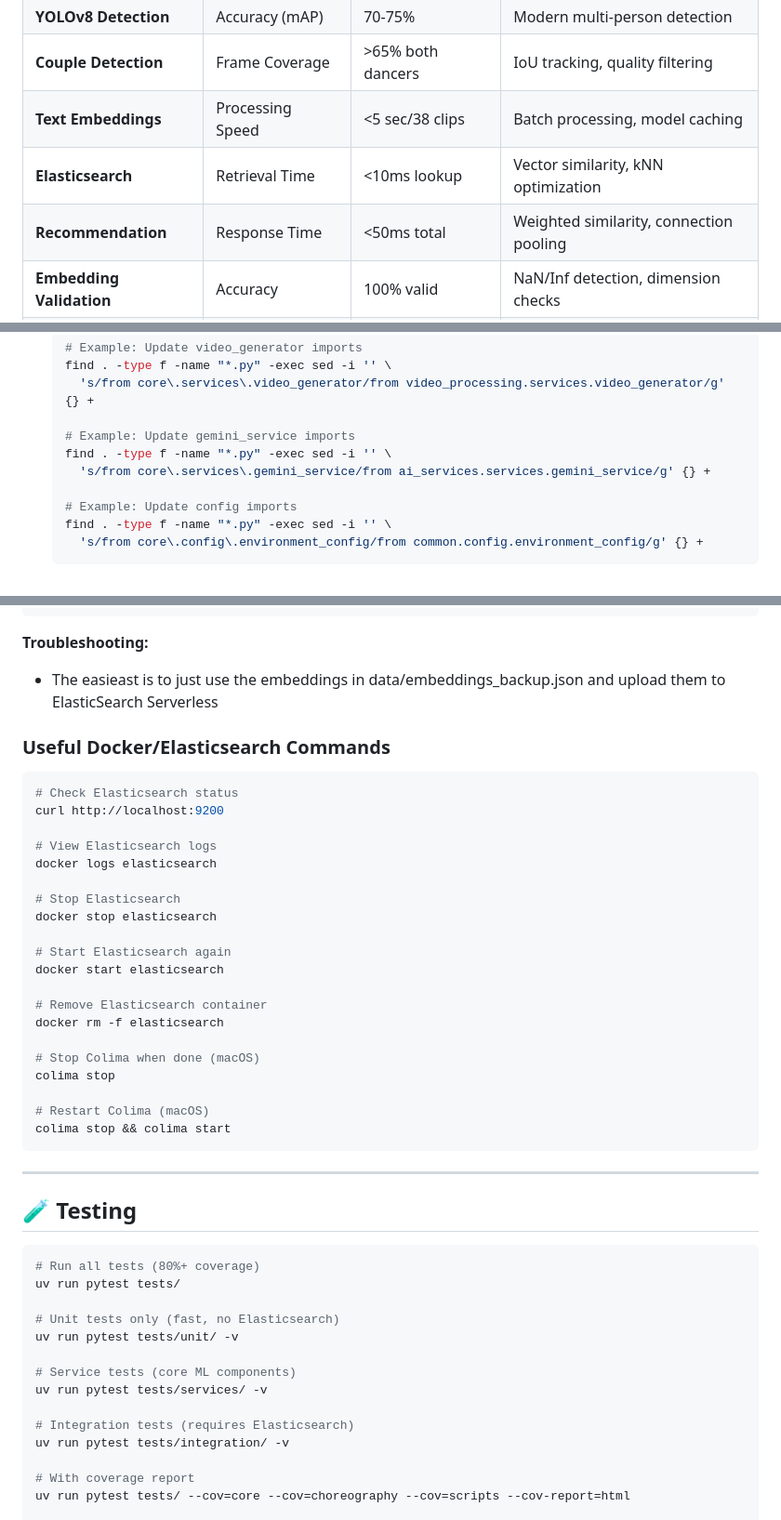
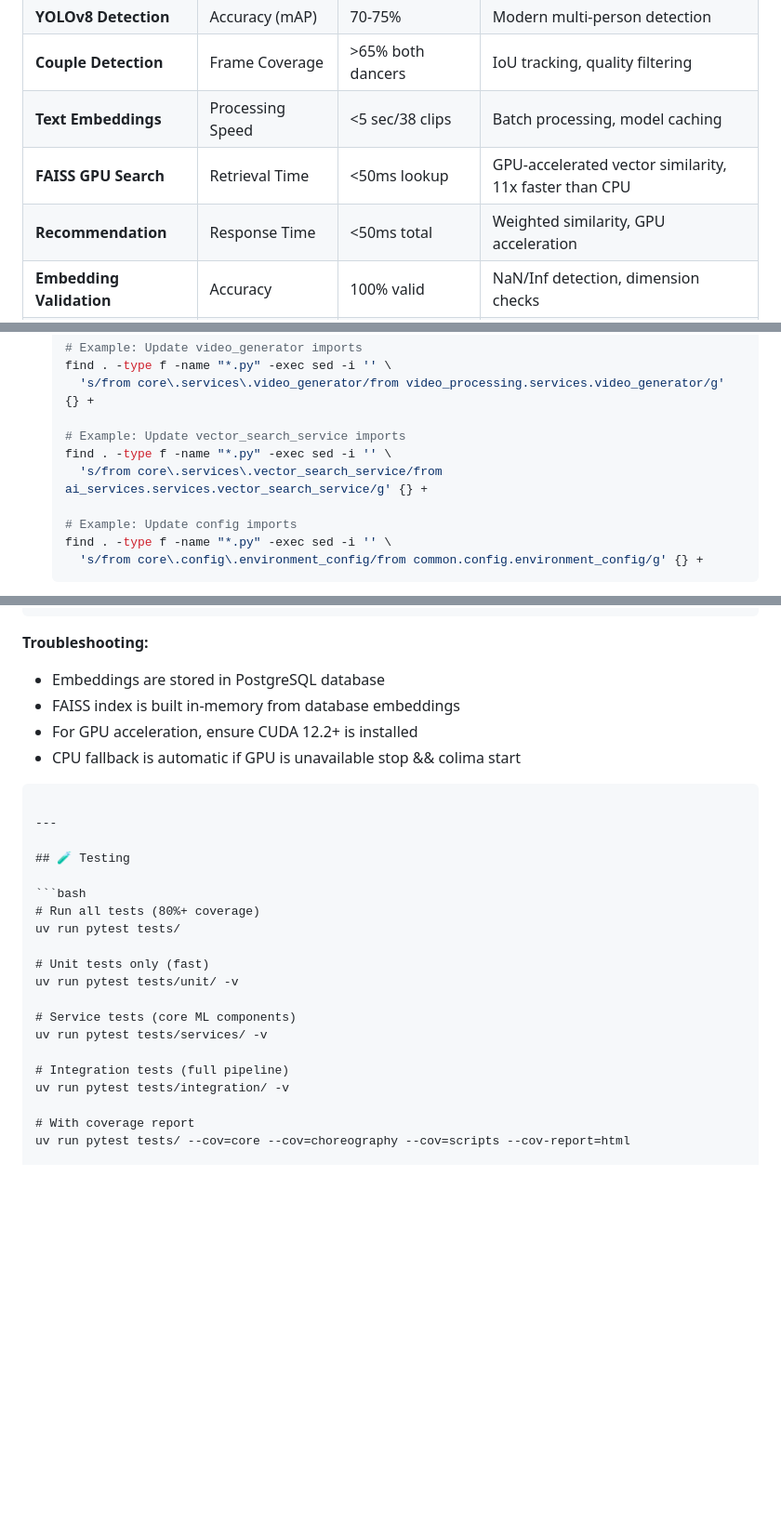
Before and after one commit to erickrex/bachata-buddy, a Markdown page: README.md, 3 parts joined by grey strips. Shown at 93% size. GitHub-like rendering; blank space fills up the shorter version.

````diff
--- a/README.md
+++ b/README.md
@@ -244,8 +244,8 @@ class ChoreographyPipeline:
 | **YOLOv8 Detection** | Accuracy (mAP) | 70-75% | Modern multi-person detection |
 | **Couple Detection** | Frame Coverage | >65% both dancers | IoU tracking, quality filtering |
 | **Text Embeddings** | Processing Speed | <5 sec/38 clips | Batch processing, model caching |
-| **Elasticsearch** | Retrieval Time | <10ms lookup | Vector similarity, kNN optimization |
-| **Recommendation** | Response Time | <50ms total | Weighted similarity, connection pooling |
+| **FAISS GPU Search** | Retrieval Time | <50ms lookup | GPU-accelerated vector similarity, 11x faster than CPU |
+| **Recommendation** | Response Time | <50ms total | Weighted similarity, GPU acceleration |
 | **Embedding Validation** | Accuracy | 100% valid | NaN/Inf detection, dimension checks |
 | **Memory Usage** | Peak Consumption | <500MB | Lazy loading, automatic cleanup |
 | **Video Generation** | Rendering Speed | 1-2x realtime | FFmpeg optimization, quality modes |
@@ -479,9 +478,9 @@ from common.exceptions import VideoGenerationError
    find . -type f -name "*.py" -exec sed -i '' \
      's/from core\.services\.video_generator/from video_processing.services.video_generator/g' {} +
 
-   # Example: Update gemini_service imports
+   # Example: Update vector_search_service imports
    find . -type f -name "*.py" -exec sed -i '' \
-     's/from core\.services\.gemini_service/from ai_services.services.gemini_service/g' {} +
+     's/from core\.services\.vector_search_service/from ai_services.services.vector_search_service/g' {} +
 
    # Example: Update config imports
    find . -type f -name "*.py" -exec sed -i '' \
@@ -750,31 +721,10 @@ uv run python scripts/restore_embeddings.py \
 ```
 
 **Troubleshooting:**
-- The easieast is to just use the embeddings in data/embeddings_backup.json and upload them to ElasticSearch Serverless
-
-### Useful Docker/Elasticsearch Commands
-
-```bash
-# Check Elasticsearch status
-curl http://localhost:9200
-
-# View Elasticsearch logs
-docker logs elasticsearch
-
-# Stop Elasticsearch
-docker stop elasticsearch
-
-# Start Elasticsearch again
-docker start elasticsearch
-
-# Remove Elasticsearch container
-docker rm -f elasticsearch
-
-# Stop Colima when done (macOS)
-colima stop
-
-# Restart Colima (macOS)
-colima stop && colima start
+- Embeddings are stored in PostgreSQL database
+- FAISS index is built in-memory from database embeddings
+- For GPU acceleration, ensure CUDA 12.2+ is installed
+- CPU fallback is automatic if GPU is unavailable stop && colima start
 ```
 
 ---
@@ -785,13 +735,13 @@ colima stop && colima start
 # Run all tests (80%+ coverage)
 uv run pytest tests/
 
-# Unit tests only (fast, no Elasticsearch)
+# Unit tests only (fast)
 uv run pytest tests/unit/ -v
 
 # Service tests (core ML components)
 uv run pytest tests/services/ -v
 
-# Integration tests (requires Elasticsearch)
+# Integration tests (full pipeline)
 uv run pytest tests/integration/ -v
 
 # With coverage report
````
Also changed, not shown: other parts of README.md (+21 -50 lines).
